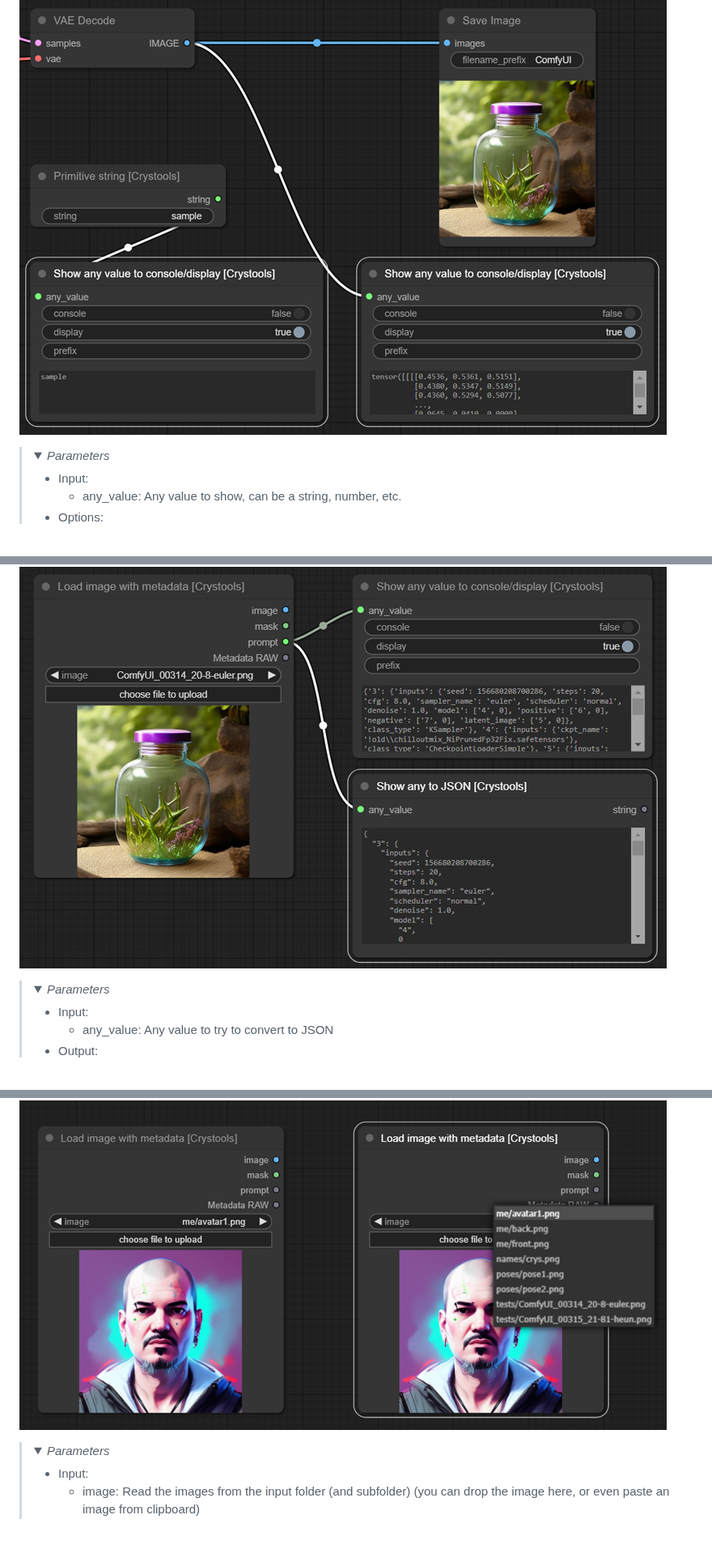
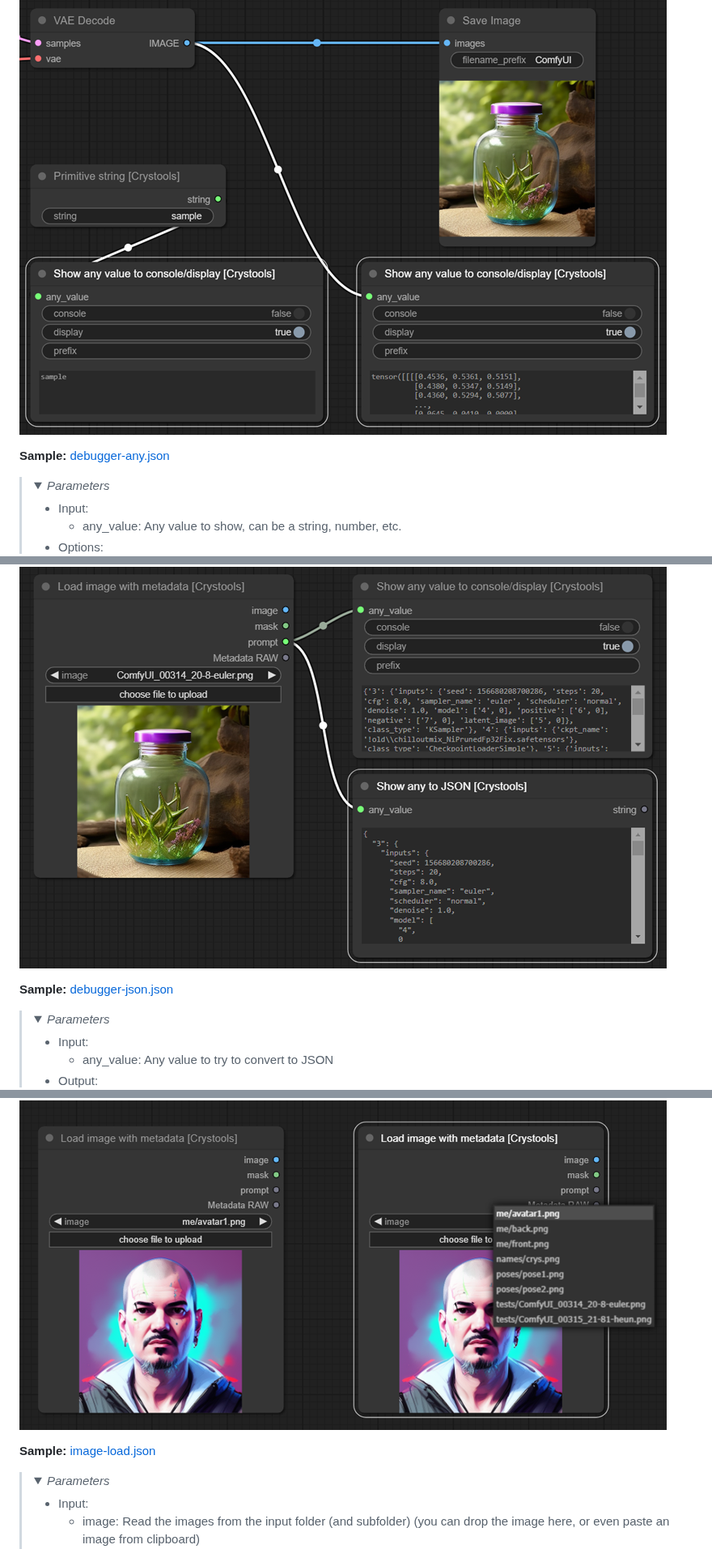
Before and after one commit to crystian/ComfyUI-Crystools, a Markdown page: README.md, 3 parts joined by grey strips. Shown at 81% size. Rendered like a GitHub page; folded sections open; blank space fills up the shorter version.

```diff
--- a/README.md
+++ b/README.md
@@ -104,6 +110,8 @@ With this node, you will be able to see the JSON produced from your entire promp
 You can see on the console or display any text or data from the nodes. Connect it to what you want to inspect, and you will see it.
 
 ![Show any](./docs/debugger-show-any.png)
+
+**Sample:** [debugger-any.json](./samples/debugger-any.json)
 
 ><details>
 >  <summary><i>Parameters</i></summary>
@@ -122,6 +130,8 @@ As same the previous one, but it formatted the value to JSON (only display).
 
 ![Show any](./docs/debugger-show-json.png)
 
+**Sample:** [debugger-json.json](./samples/debugger-json.json)
+
 ><details>
 >  <summary><i>Parameters</i></summary>
 >
@@ -138,6 +148,8 @@ As same the previous one, but it formatted the value to JSON (only display).
 This node is the same as the default one, but it adds three features: Prompt, Metadata, and supports **subfolders** of the "input" folder.
 
 ![Load image with metadata](./docs/image-load.png)
+
+**Sample:** [image-load.json](./samples/image-load.json)
 
 ><details>
 >  <summary><i>Parameters</i></summary>
```
Also changed, not shown: other parts of README.md (+28 -1 lines), docs/metadata-comparator-mark.png (added), 16 other files.
